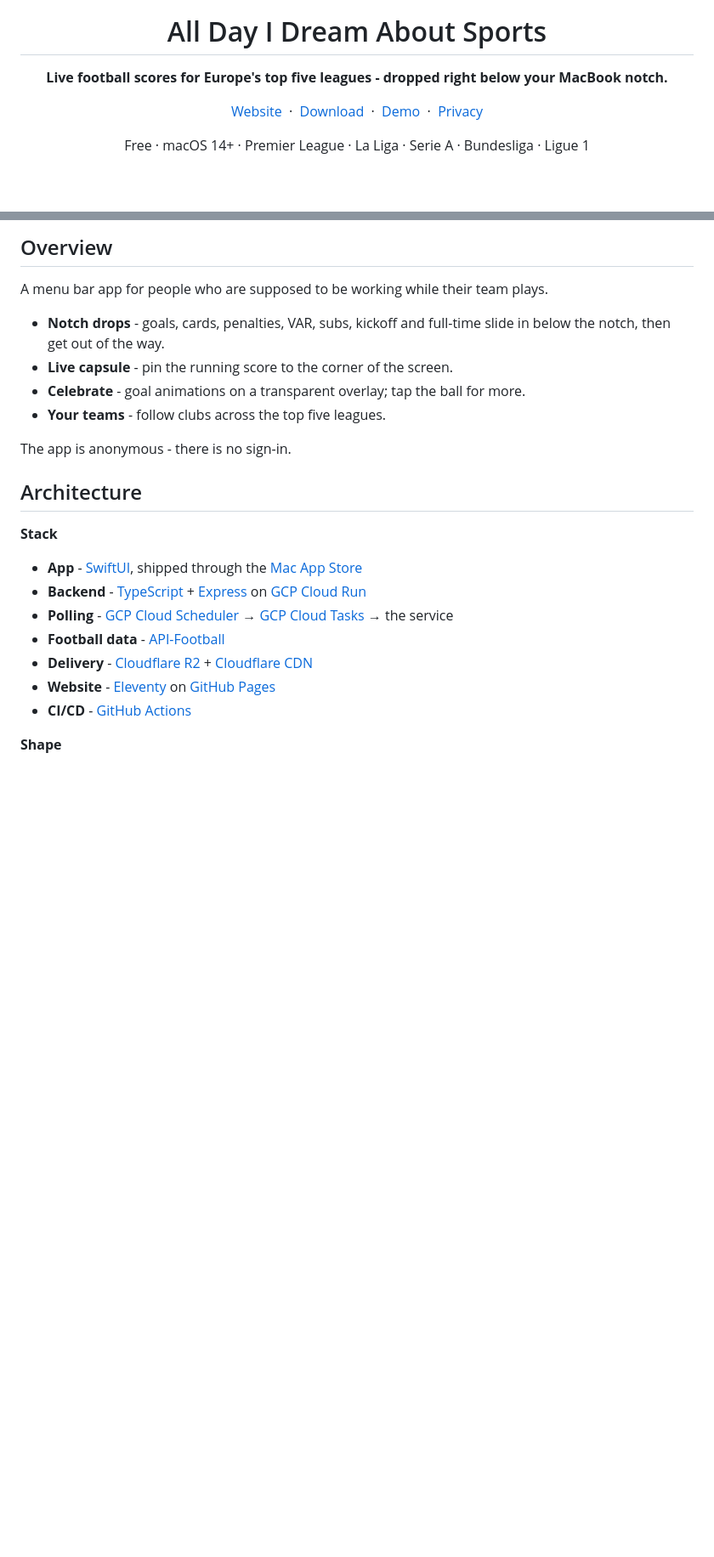
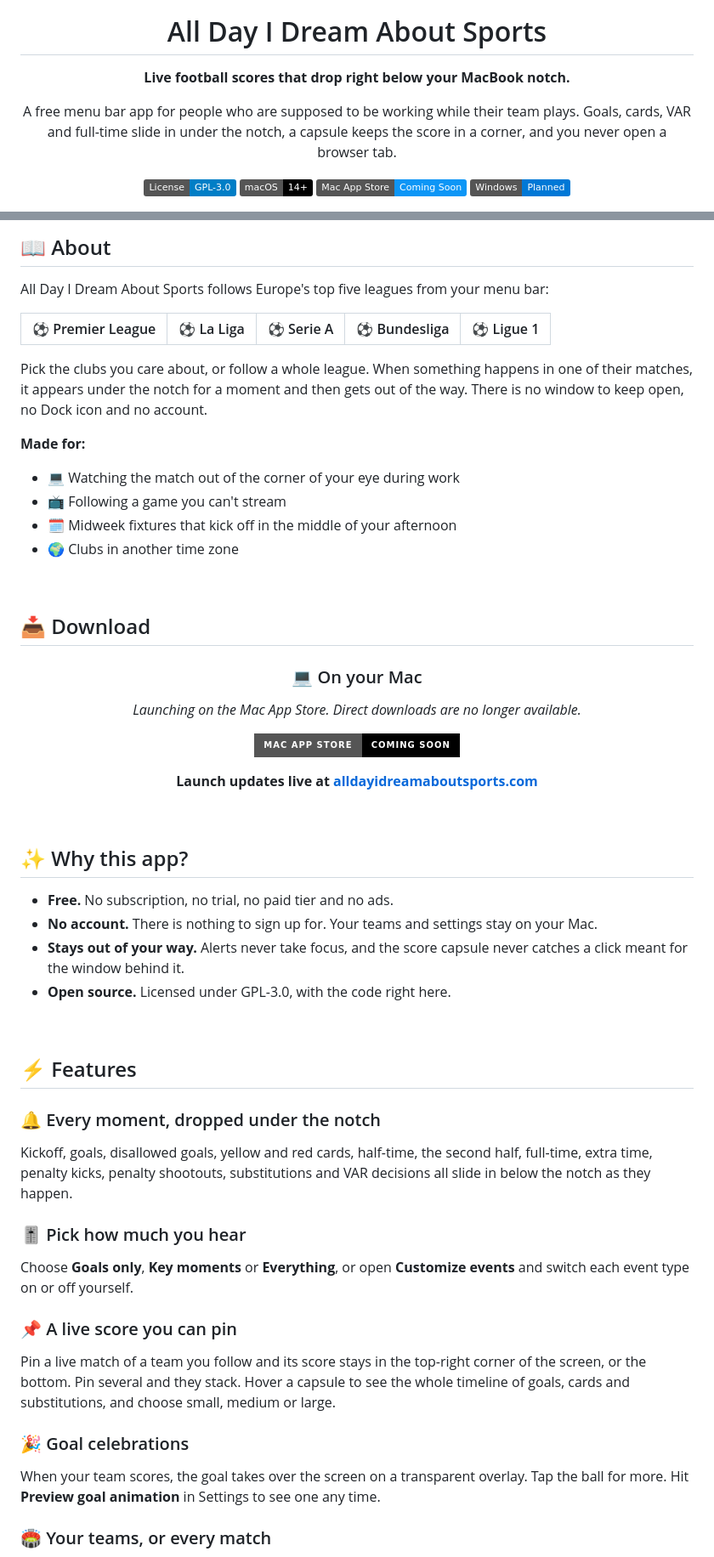
Before and after one commit to thisisnsh/alldayidreamaboutsports, a Markdown page: README.md, 2 parts joined by grey strips. Shown at 85% size. Rendered like a GitHub page; badges without logos; blank space fills up the shorter version.

```diff
--- a/README.md
+++ b/README.md
@@ -4,12 +4,12 @@
 
 # All Day I Dream About Sports
 
-**Live football scores for Europe's top five leagues - dropped right below your MacBook notch.**
+**Live football scores that drop right below your MacBook notch.**
 
-[Website](https://alldayidreamaboutsports.com) &nbsp;·&nbsp;
-[Download](https://alldayidreamaboutsports.com) &nbsp;·&nbsp;
-[Demo](https://youtu.be/B75DYFddkV0) &nbsp;·&nbsp;
-[Privacy](https://alldayidreamaboutsports.com/privacy)
+A free menu bar app for people who are supposed to be working while their team plays. Goals, cards, VAR and full-time slide in under the notch, a capsule keeps the score in a corner, and you never open a browser tab.
 
-Free · macOS 14+ · Premier League · La Liga · Serie A · Bundesliga · Ligue 1
+[![GPL-3.0 License](https://img.shields.io/badge/License-GPL--3.0-blue.svg)](LICENSE)
+[![macOS](https://img.shields.io/badge/macOS-14%2B-000000?logo=apple&logoColor=white)](https://alldayidreamaboutsports.com)
+![Mac App Store Coming Soon](https://img.shields.io/badge/Mac_App_Store-Coming_Soon-0D96F6?logo=appstore&logoColor=white)
+![Windows Planned](https://img.shields.io/badge/Windows-Planned-0078D6?logo=windows&logoColor=white)
 
@@ -21,27 +24,63 @@ Free · macOS 14+ · Premier League · La Liga · Serie A · Bundesliga · Ligue
 
-## Overview
+## 📖 About
 
-A menu bar app for people who are supposed to be working while their team plays.
+All Day I Dream About Sports follows Europe's top five leagues from your menu bar:
 
-- **Notch drops** - goals, cards, penalties, VAR, subs, kickoff and full-time
-  slide in below the notch, then get out of the way.
-- **Live capsule** - pin the running score to the corner of the screen.
-- **Celebrate** - goal animations on a transparent overlay; tap the ball for
-  more.
-- **Your teams** - follow clubs across the top five leagues.
+| ⚽ Premier League | ⚽ La Liga | ⚽ Serie A | ⚽ Bundesliga | ⚽ Ligue 1 |
+|:-:|:-:|:-:|:-:|:-:|
 
-The app is anonymous - there is no sign-in.
+Pick the clubs you care about, or follow a whole league. When something happens in one of their matches, it appears under the notch for a moment and then gets out of the way. There is no window to keep open, no Dock icon and no account.
 
-## Architecture
+**Made for:**
+- 💻 Watching the match out of the corner of your eye during work
+- 📺 Following a game you can't stream
+- 🗓️ Midweek fixtures that kick off in the middle of your afternoon
+- 🌍 Clubs in another time zone
 
-**Stack**
+<br>
 
-- **App** - [SwiftUI][swiftui], shipped through the [Mac App Store][appstore]
-- **Backend** - [TypeScript][ts] + [Express][express] on [GCP Cloud Run][run]
-- **Polling** - [GCP Cloud Scheduler][scheduler] → [GCP Cloud Tasks][tasks] → the service
-- **Football data** - [API-Football][apifootball]
-- **Delivery** - [Cloudflare R2][r2] + [Cloudflare CDN][cdn]
-- **Website** - [Eleventy][11ty] on [GitHub Pages][pages]
-- **CI/CD** - [GitHub Actions][actions]
+## 📥 Download
 
-**Shape**
+<div align="center">
+
+### 💻 On your Mac
+
+*Launching on the Mac App Store. Direct downloads are no longer available.*
+
+![Mac App Store Coming Soon](https://img.shields.io/badge/Mac_App_Store-Coming_Soon-000000?style=for-the-badge&logo=apple&logoColor=white)
+
+**Launch updates live at [alldayidreamaboutsports.com](https://alldayidreamaboutsports.com)**
+
+</div>
+
+<br>
+
+## ✨ Why this app?
+
+- **Free.** No subscription, no trial, no paid tier and no ads.
+- **No account.** There is nothing to sign up for. Your teams and settings stay on your Mac.
+- **Stays out of your way.** Alerts never take focus, and the score capsule never catches a click meant for the window behind it.
+- **Open source.** Licensed under GPL-3.0, with the code right here.
+
+<br>
+
+## ⚡ Features
+
+### 🔔 Every moment, dropped under the notch
+
+Kickoff, goals, disallowed goals, yellow and red cards, half-time, the second half, full-time, extra time, penalty kicks, penalty shootouts, substitutions and VAR decisions all slide in below the notch as they happen.
+
+### 🎚️ Pick how much you hear
+
+Choose **Goals only**, **Key moments** or **Everything**, or open **Customize events** and switch each event type on or off yourself.
+
+### 📌 A live score you can pin
+
+Pin a live match of a team you follow and its score stays in the top-right corner of the screen, or the bottom. Pin several and they stack. Hover a capsule to see the whole timeline of goals, cards and substitutions, and choose small, medium or large.
+
+### 🎉 Goal celebrations
+
+When your team scores, the goal takes over the screen on a transparent overlay. Tap the ball for more. Hit **Preview goal animation** in Settings to see one any time.
+
+### 🏟️ Your teams, or every match
+
```
Also changed, not shown: other parts of README.md (+73 -54 lines).
